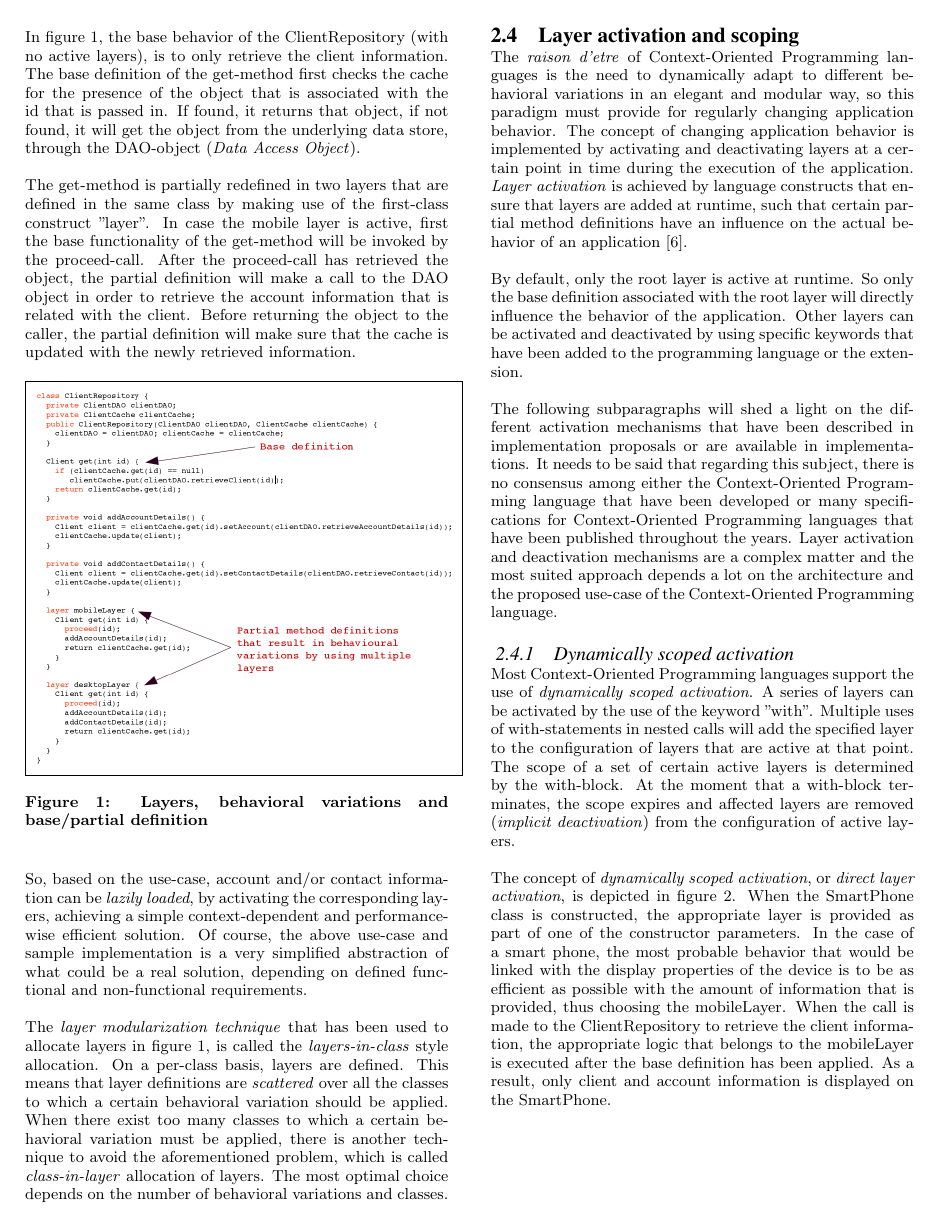
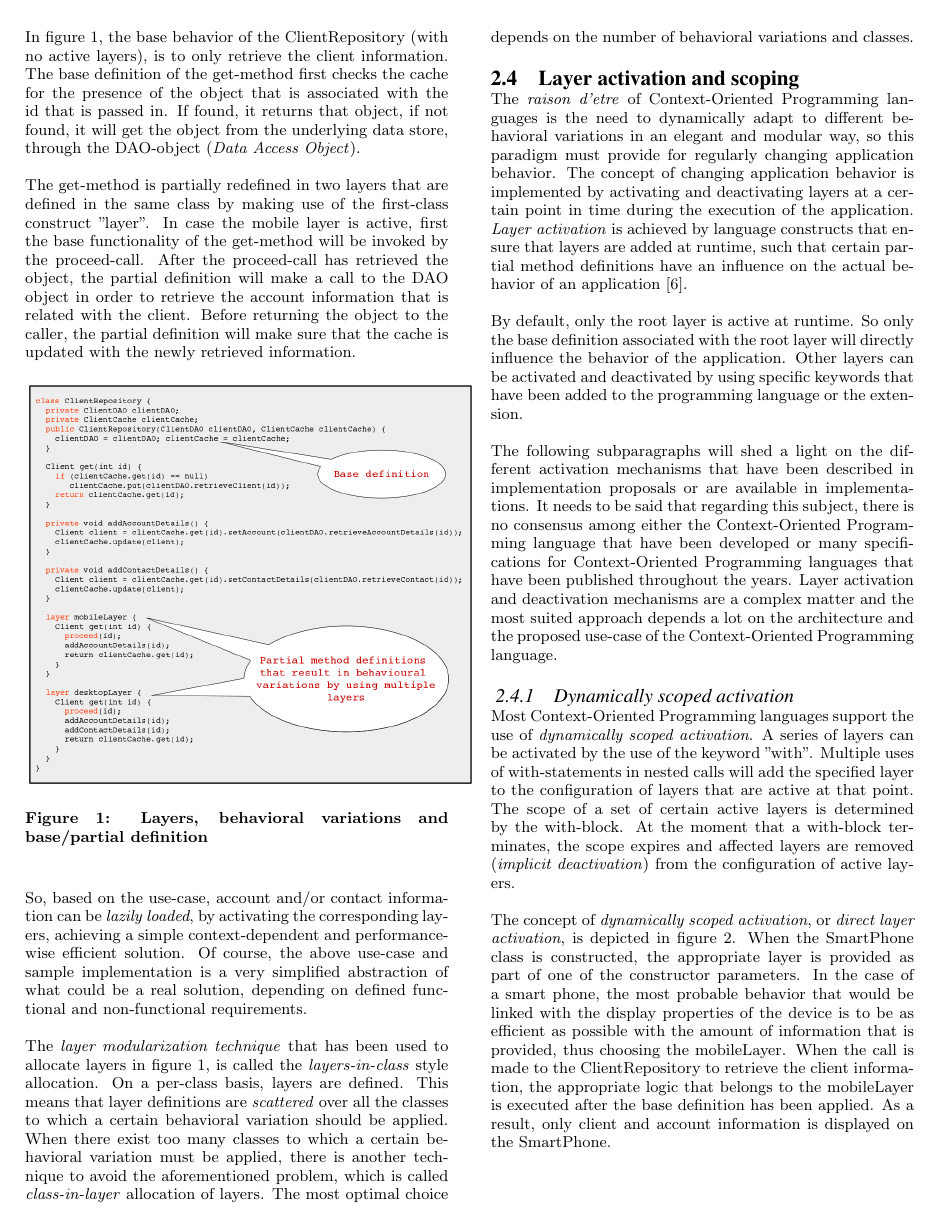
Before and after one commit to evowilliamson/academic-writing, a LaTeX paper (article/sigproc-sp.tex): page 3 of 5. The pictures show the PDF file article/sigproc-sp.pdf that the author committed with the source.

Commit message:
figures changed

```diff
--- a/article/sigproc-sp.tex
+++ b/article/sigproc-sp.tex
@@ -82,7 +82,7 @@ In figure \ref{fig:layers}, the base behavior of the ClientRepository (with no a
 The get-method is partially redefined in two layers that are defined in the same class by making use of the first-class construct "layer". In case the mobile layer is active, first the base functionality of the get-method will be invoked by the proceed-call. After the proceed-call has retrieved the object, the partial definition will make a call to the DAO object in order to retrieve the account information that is related with the client. Before returning the object to the caller, the partial definition will make sure that the cache is updated with the newly retrieved information.
 \begin{figure}[H]
 \centering
-\fbox{\includegraphics[width=85mm]{layers.png}}
+\includegraphics[width=90mm]{layers2.png}
 \caption{Layers, behavioral variations and base/partial definition}
 \label{fig:layers}
 \end{figure}
@@ -109,7 +109,7 @@ After the with-block has terminated, the mobileLayer layer is out-of-scope, and
 
 \begin{figure}[H]
 \centering
-\fbox{\includegraphics[width=85mm]{dynamic_activation.png}}
+\includegraphics[width=85mm]{dynamic_activation2.png}
 \caption{Dynamically scoped activation}
 \label{fig:dynamically_scoped_activation}
 \end{figure}
@@ -126,7 +126,7 @@ This type of activation allows configuration of active layers to be performed on
 
 \begin{figure}[H]
 \centering
-\fbox{\includegraphics[width=85mm]{per_object_activation.png}}
+\includegraphics[width=85mm]{per_object_activation2.png}
 \caption{Per-object activation}
 \label{fig:per_object_activation}
 \end{figure}
```
Also changed, not shown: article/dynamic_activation.png (added), article/dynamic_activation2.png (added), article/layers2.png (added), article/per_object_activation.png (added), article/per_object_activation2.png (added), article/sigproc-sp.pdf, 4 other files.
